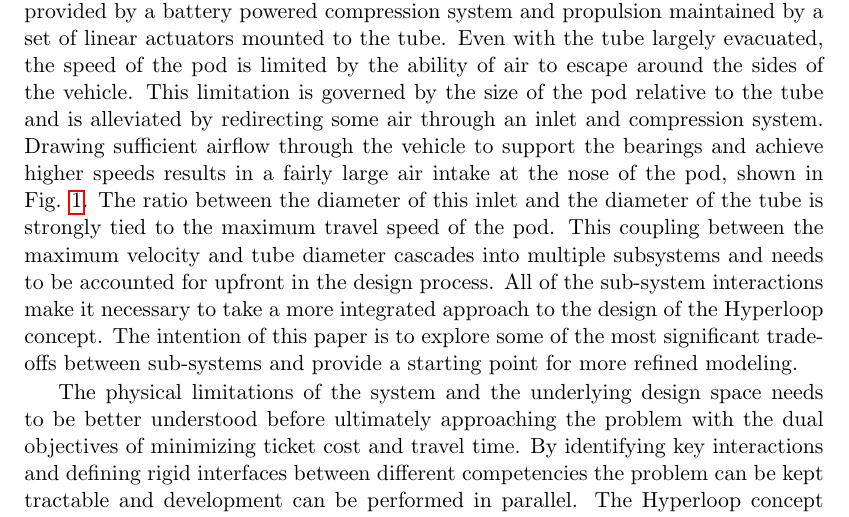
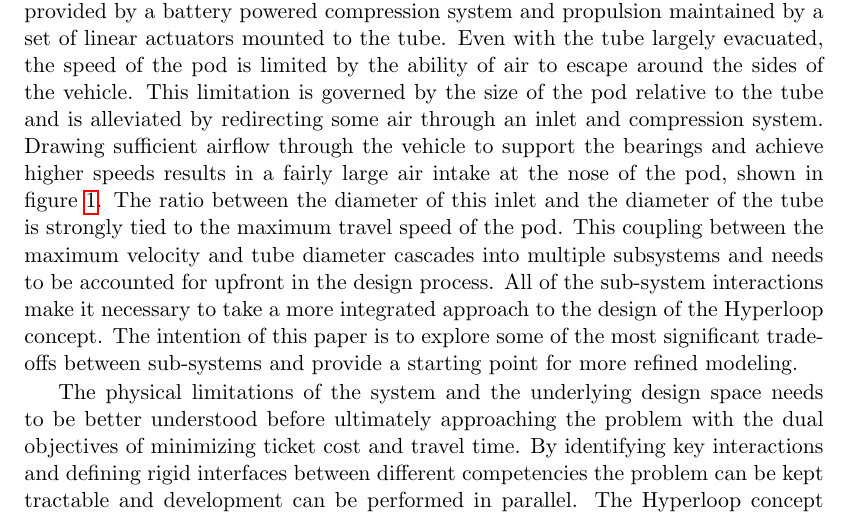
Before and after one commit to JustinSGray/Hyperloop, a LaTeX document (NASA-TM/hyperloop.tex): part of page 5 of 22, cut so that both start at the same text. Compiled offline with pdfLaTeX.

Commit message:
added eric comments (check all fig and tables are referenced)

```diff
--- a/NASA-TM/hyperloop.tex
+++ b/NASA-TM/hyperloop.tex
@@ -9,7 +9,7 @@
 by a set of linear actuators mounted to the tube. Even with the tube largely evacuated, the speed of the pod is limited by the ability of air to
 escape around the sides of the vehicle. This limitation is governed by the size of the pod relative to the tube and is alleviated by redirecting some air
 through an inlet and compression system. Drawing sufficient airflow through the vehicle to support the bearings and achieve higher speeds results
-in a fairly large air intake at the nose of the pod, shown in Fig. \ref{f:hyperloopCAD}. The ratio between the diameter of this inlet and the diameter of the
+in a fairly large air intake at the nose of the pod, shown in figure \ref{f:hyperloopCAD}. The ratio between the diameter of this inlet and the diameter of the
 tube is strongly tied to the maximum travel speed of the pod. This coupling between the maximum velocity and
 tube diameter cascades into multiple subsystems and needs to be accounted for upfront in the design process.
 All of the sub-system interactions make it necessary to take a more integrated approach to the design of the Hyperloop concept. The intention of
```
